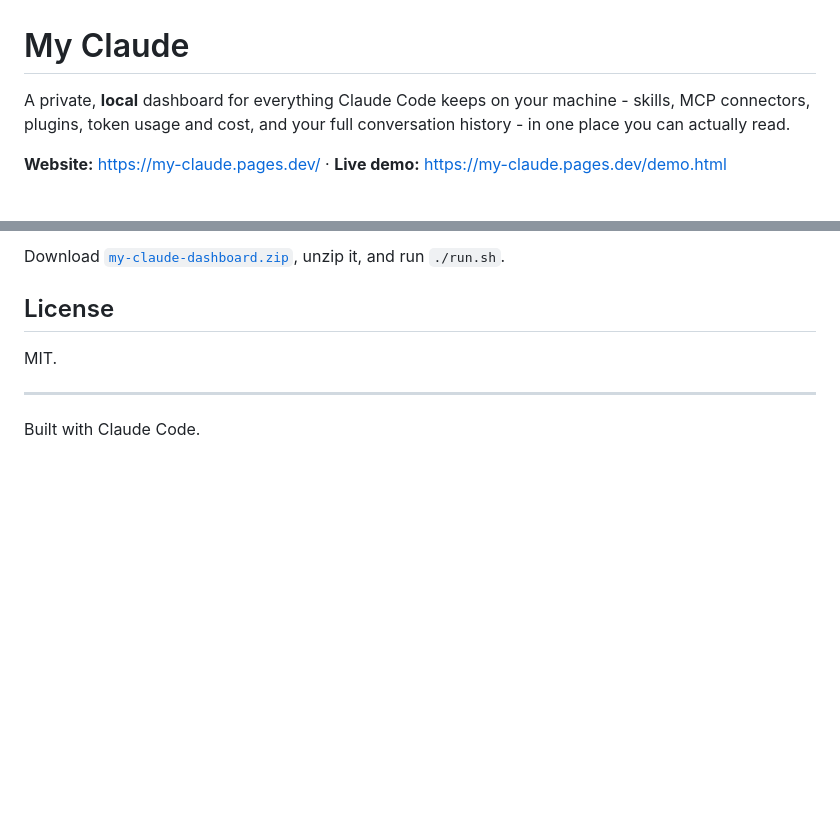
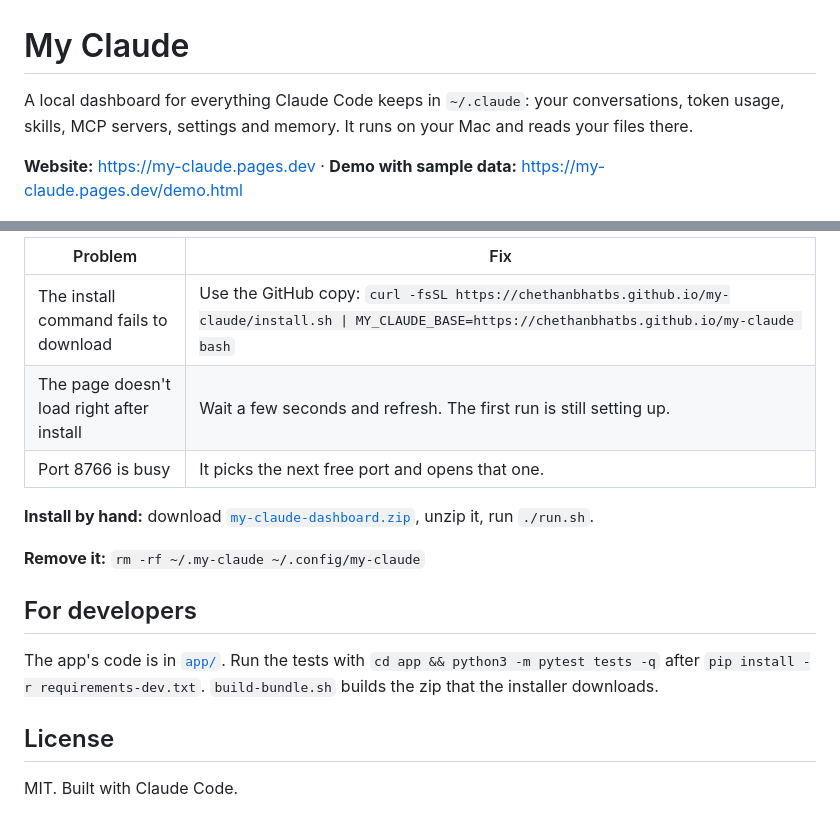
Before and after one commit to chethanbhatbs/my-claude, a Markdown page: README.md, 2 parts joined by grey strips. Rendered like a GitHub page; blank space fills up the shorter version.

```diff
--- a/README.md
+++ b/README.md
@@ -1,10 +1,8 @@
 # My Claude
 
-A private, **local** dashboard for everything Claude Code keeps on your machine - skills, MCP
-connectors, plugins, token usage and cost, and your full conversation history - in one place you can
-actually read.
+A local dashboard for everything Claude Code keeps in `~/.claude`: your conversations, token usage, skills, MCP servers, settings and memory. It runs on your Mac and reads your files there.
 
-**Website:** https://my-claude.pages.dev/ · **Live demo:** https://my-claude.pages.dev/demo.html
+**Website:** https://my-claude.pages.dev · **Demo with sample data:** https://my-claude.pages.dev/demo.html
 
 ![My Claude dashboard](assets/overview.png)
 
@@ -69,11 +61,18 @@ data, nothing from your machine.
 
-Download [`my-claude-dashboard.zip`](https://my-claude.pages.dev/my-claude-dashboard.zip),
-unzip it, and run `./run.sh`.
+| Problem | Fix |
+|---|---|
+| The install command fails to download | Use the GitHub copy: `curl -fsSL https://chethanbhatbs.github.io/my-claude/install.sh \| MY_CLAUDE_BASE=https://chethanbhatbs.github.io/my-claude bash` |
+| The page doesn't load right after install | Wait a few seconds and refresh. The first run is still setting up. |
+| Port 8766 is busy | It picks the next free port and opens that one. |
+
+**Install by hand:** download [`my-claude-dashboard.zip`](https://my-claude.pages.dev/my-claude-dashboard.zip), unzip it, run `./run.sh`.
+
+**Remove it:** `rm -rf ~/.my-claude ~/.config/my-claude`
+
+## For developers
+
+The app's code is in [`app/`](app/). Run the tests with `cd app && python3 -m pytest tests -q` after `pip install -r requirements-dev.txt`. `build-bundle.sh` builds the zip that the installer downloads.
 
 ## License
 
-MIT.
-
----
-
-Built with Claude Code.
+MIT. Built with Claude Code.
```
Also changed, not shown: other parts of README.md (+34 -40 lines).
